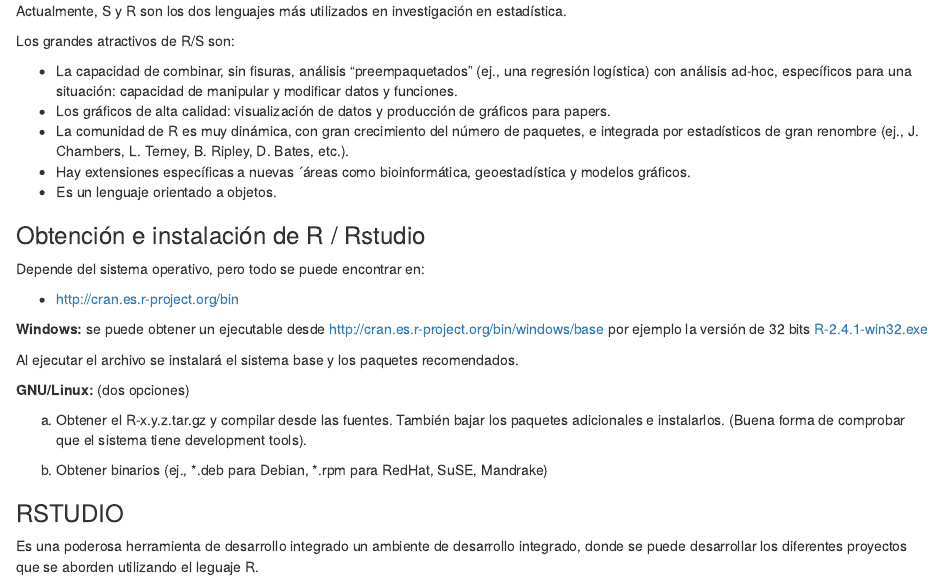
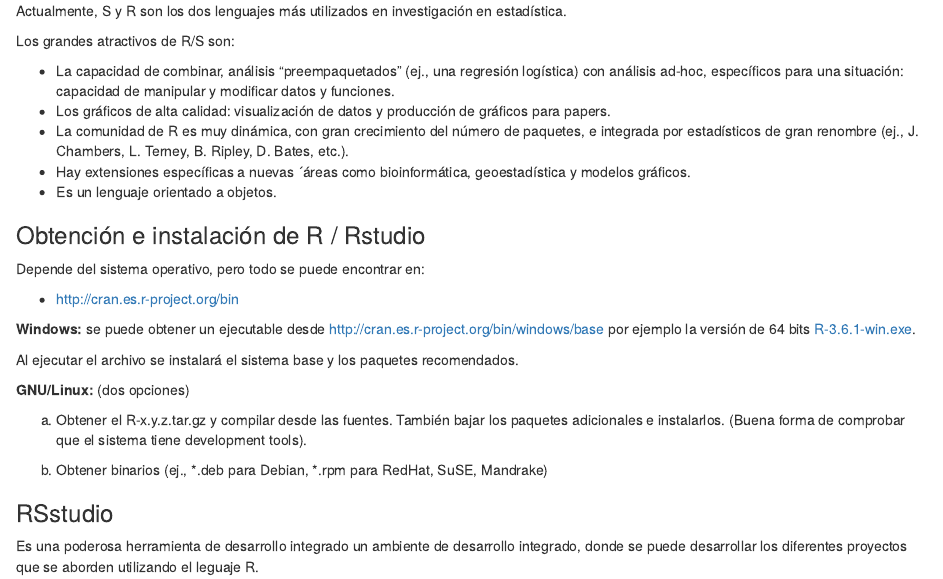
Before and after one commit to hugocalcad/curso_r_espacial, an R Markdown document (handbook/capitulo1.rmd): the page in a window 1100 px wide, from 240 px down. Rendered offline with R 4.5, knitr and Pandoc, with nearby package versions.

Commit message:
mas ediciones al texto

```diff
--- a/handbook/capitulo1.rmd
+++ b/handbook/capitulo1.rmd
@@ -10,7 +10,7 @@
 
 Los grandes atractivos de R/S son:
 
-- La capacidad de combinar, sin fisuras, análisis “preempaquetados” (ej., una regresión logística) con análisis ad-hoc, específicos para una situación: capacidad de manipular y modificar datos y funciones.
+- La capacidad de combinar, análisis “preempaquetados” (ej., una regresión logística) con análisis ad-hoc, específicos para una situación: capacidad de manipular y modificar datos y funciones.
 - Los gráficos de alta calidad: visualización de datos y producción de gráficos para papers.
 - La comunidad de R es muy dinámica, con gran crecimiento del número de paquetes, e integrada por estadísticos de gran renombre (ej., J. Chambers, L. Terney, B. Ripley, D. Bates, etc.).
 - Hay extensiones específicas a nuevas ´áreas como bioinformática, geoestadística y modelos gráficos.
@@ -22,7 +22,7 @@
 
   - [http://cran.es.r-project.org/bin](http://cran.es.r-project.org/bin)
 
-**Windows:** se puede obtener un ejecutable desde  [http://cran.es.r-project.org/bin/windows/base](http://cran.es.r-project.org/bin/windows/base) por ejemplo la versión de 32 bits [R-2.4.1-win32.exe](http://cran.es.r-project.org/bin/windows/base/R-2.4.1-win32.exe)
+**Windows:** se puede obtener un ejecutable desde  [http://cran.es.r-project.org/bin/windows/base](http://cran.es.r-project.org/bin/windows/base) por ejemplo la versión de 64 bits [R-3.6.1-win.exe](http://cran.es.r-project.org/bin/windows/base/R-3.6.1-win.exe).
 
 Al ejecutar el archivo se instalará el sistema base y los paquetes recomendados.
 
@@ -32,7 +32,7 @@
 
 b. Obtener binarios (ej., \*.deb para Debian, \*.rpm para RedHat, SuSE, Mandrake)
 
-### RSTUDIO
+### RSstudio
 
 Es una poderosa herramienta de desarrollo integrado un ambiente de desarrollo integrado, donde se puede desarrollar los diferentes proyectos que se aborden utilizando el leguaje R.
 
```
